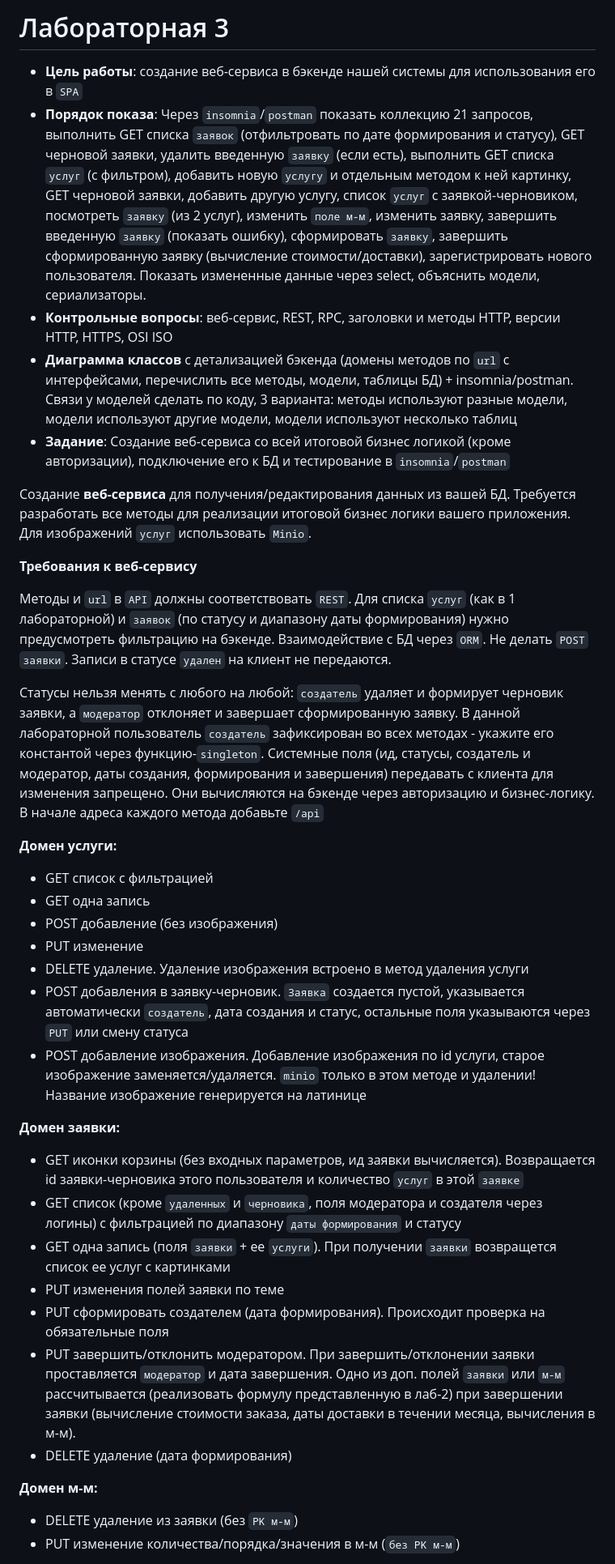
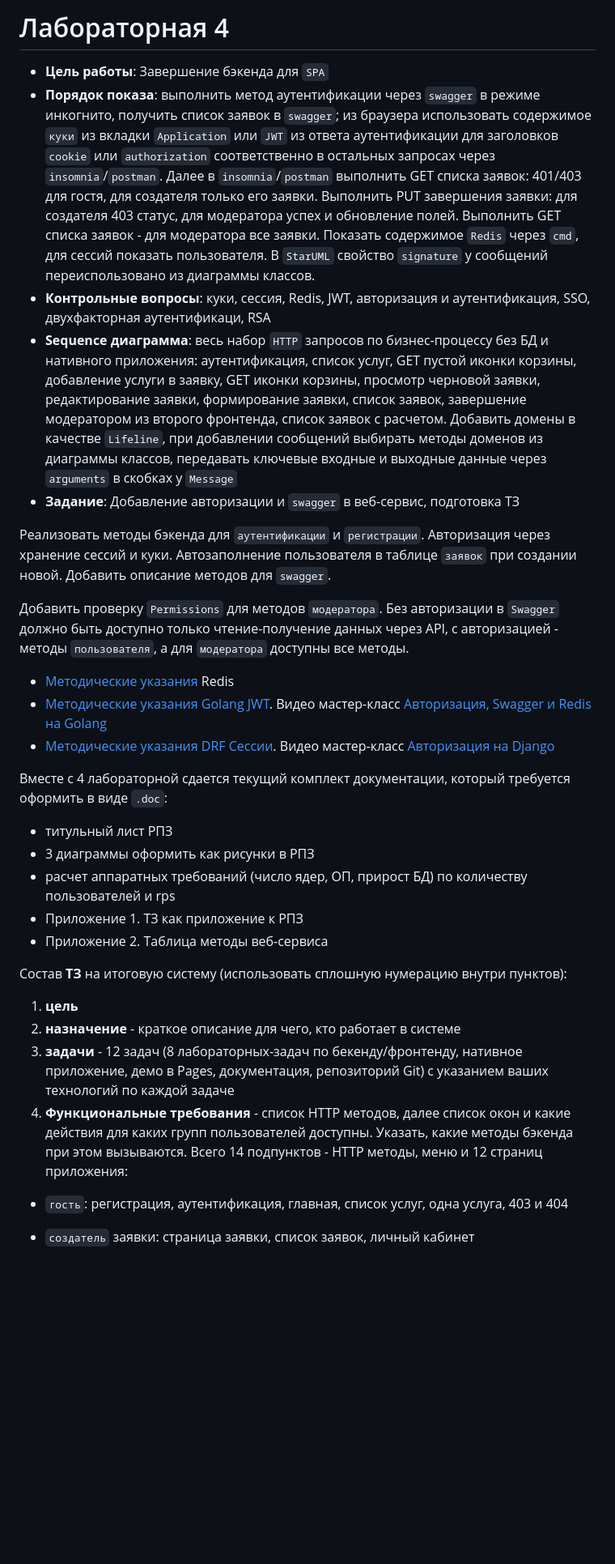
Before and after one commit to EgorBlyablin/RIP, a Markdown page: README.md, the part around the change printed below. Shown: that part at 81% size. Drawn GitHub-style; blank space fills up the shorter version.

Commit message:
🏗️ Update README.md

```diff
--- a/README.md
+++ b/README.md
@@ -1,38 +1,33 @@
-# Лабораторная 3
+# Лабораторная 4
 
-- **Цель работы**: создание веб-сервиса в бэкенде нашей системы для использования его в `SPA`
-- **Порядок показа**: Через `insomnia`/`postman` показать коллекцию 21 запросов, выполнить GET списка `заявок` (отфильтровать по дате формирования и статусу), GET черновой заявки, удалить введенную `заявку` (если есть), выполнить GET списка `услуг` (с фильтром), добавить новую `услугу` и отдельным методом к ней картинку, GET черновой заявки, добавить другую услугу, список `услуг` с заявкой-черновиком, посмотреть `заявку` (из 2 услуг), изменить `поле м-м`, изменить заявку, завершить введенную `заявку` (показать ошибку), сформировать `заявку`, завершить сформированную заявку (вычисление стоимости/доставки), зарегистрировать нового пользователя. Показать измененные данные через select, объяснить модели, сериализаторы.
-- **Контрольные вопросы**: веб-сервис, REST, RPC, заголовки и методы HTTP, версии HTTP, HTTPS, OSI ISO
-- **Диаграмма классов** с детализацией бэкенда (домены методов по `url` с интерфейсами, перечислить все методы, модели, таблицы БД) + insomnia/postman. Связи у моделей сделать по коду, 3 варианта: методы используют разные модели, модели используют другие модели, модели используют несколько таблиц
-- **Задание**: Создание веб-сервиса со всей итоговой бизнес логикой (кроме авторизации), подключение его к БД и тестирование в `insomnia`/`postman`
+- **Цель работы**: Завершение бэкенда для `SPA`
+- **Порядок показа**: выполнить метод аутентификации через `swagger` в режиме инкогнито, получить список заявок в `swagger`; из браузера использовать содержимое `куки` из вкладки `Application` или `JWT` из ответа аутентификации для заголовков `cookie` или `authorization` соответственно в остальных запросах через `insomnia`/`postman`. Далее в `insomnia`/`postman` выполнить GET списка заявок: 401/403 для гостя, для создателя только его заявки. Выполнить PUT завершения заявки: для создателя 403 статус, для модератора успех и обновление полей. Выполнить GET списка заявок - для модератора все заявки. Показать содержимое `Redis` через `cmd`, для сессий показать пользователя. В `StarUML` свойство `signature` у сообщений переиспользовано из диаграммы классов.
+- **Контрольные вопросы**: куки, сессия, Redis, JWT, авторизация и аутентификация, SSO, двухфакторная аутентификаци, RSA
+- **Sequence диаграмма**: весь набор `HTTP` запросов по бизнес-процессу без БД и нативного приложения: аутентификация, список услуг, GET пустой иконки корзины, добавление услуги в заявку, GET иконки корзины, просмотр черновой заявки, редактирование заявки, формирование заявки, список заявок, завершение модератором из второго фронтенда, список заявок с расчетом. Добавить домены в качестве `Lifeline`, при добавлении сообщений выбирать методы доменов из диаграммы классов, передавать ключевые входные и выходные данные через `arguments` в скобках у `Message`
+- **Задание**: Добавление авторизации и `swagger` в веб-сервис, подготовка ТЗ
 
-Создание **веб-сервиса** для получения/редактирования данных из вашей БД. Требуется разработать все методы для реализации итоговой бизнес логики вашего приложения. Для изображений `услуг` использовать `Minio`.
+Реализовать методы бэкенда для `аутентификации` и `регистрации`. Авторизация через хранение сессий и куки. Автозаполнение пользователя в таблице `заявок` при создании новой. Добавить описание методов для `swagger`.
 
-**Требования к веб-сервису**
+Добавить проверку `Permissions` для методов `модератора`. Без авторизации в `Swagger` должно быть доступно только чтение-получение данных через API, с авторизацией - методы `пользователя`, а для `модератора` доступны все методы.
 
-Методы и `url` в `API` должны соответствовать `REST`. Для списка `услуг` (как в 1 лабораторной) и `заявок` (по статусу и диапазону даты формирования) нужно предусмотреть фильтрацию на бэкенде. Взаимодействие с БД через `ORM`. Не делать `POST` `заявки`. Записи в статусе `удален` на клиент не передаются.
+* [Методические указания](/tutorials/redis/README.md) Redis
+* [Методические указания Golang JWT](/tutorials/lab4-go/README.md). Видео мастер-класс [Авторизация, Swagger и Redis на Golang](https://vk.com/video-211704031_456239169)
+* [Методические указания DRF Сессии](/tutorials/lab4-py/README.md). Видео мастер-класс [Авторизация на Django](https://vk.com/video-211704031_456239170)
 
-Статусы нельзя менять с любого на любой: `создатель` удаляет и формирует черновик заявки, а `модератор` отклоняет и завершает сформированную заявку. В данной лабораторной пользователь `создатель` зафиксирован во всех методах - укажите его константой через функцию-`singleton`. Системные поля (ид, статусы, создатель и модератор, даты создания, формирования и завершения) передавать с клиента для изменения запрещено. Они вычисляются на бэкенде через авторизацию и бизнес-логику. В начале адреса каждого метода добавьте `/api`
+Вместе с 4 лабораторной сдается текущий комплект документации, который требуется оформить в виде `.doc`:
+- титульный лист РПЗ
+- 3 диаграммы оформить как рисунки в РПЗ
+- расчет аппаратных требований (число ядер, ОП, прирост БД) по количеству пользователей и rps
+- Приложение 1. ТЗ как приложение к РПЗ
+- Приложение 2. Таблица методы веб-сервиса
 
-**Домен услуги:**
-- GET список с фильтрацией
-- GET одна запись
-- POST добавление (без изображения)
-- PUT изменение
-- DELETE удаление. Удаление изображения встроено в метод удаления услуги
-- POST добавления в заявку-черновик. `Заявка` создается пустой, указывается автоматически `создатель`, дата создания и статус, остальные поля указываются через `PUT` или смену статуса
-- POST добавление изображения. Добавление изображения по id услуги, старое изображение заменяется/удаляется. `minio` только в этом методе и удалении! Название изображение генерируется на латинице
+Состав **ТЗ** на итоговую систему (использовать сплошную нумерацию внутри пунктов):
+1. **цель**
+2. **назначение** - краткое описание для чего, кто работает в системе
+3. **задачи** - 12 задач (8 лабораторных-задач по бекенду/фронтенду, нативное приложение, демо в Pages, документация, репозиторий Git) с указанием ваших технологий по каждой задаче
+4. **Функциональные требования** - список HTTP методов, далее список окон и какие действия для каких групп пользователей доступны. Указать, какие методы бэкенда при этом вызываются. Всего 14 подпунктов - HTTP методы, меню и 12 страниц приложения:
 
-**Домен заявки:**
-- GET иконки корзины (без входных параметров, ид заявки вычисляется). Возвращается id заявки-черновика этого пользователя и количество `услуг` в этой `заявке`
-- GET список (кроме `удаленных` и `черновика`, поля модератора и создателя через логины) с фильтрацией по диапазону `даты формирования` и статусу
-- GET одна запись (поля `заявки` + ее `услуги`). При получении `заявки` возвращется список ее услуг с картинками
-- PUT изменения полей заявки по теме
-- PUT сформировать создателем (дата формирования). Происходит проверка на обязательные поля
-- PUT завершить/отклонить модератором. При завершить/отклонении заявки проставляется `модератор` и дата завершения. Одно из доп. полей `заявки` или `м-м` рассчитывается (реализовать формулу представленную в лаб-2) при завершении заявки (вычисление стоимости заказа, даты доставки в течении месяца, вычисления в м-м).
-- DELETE удаление (дата формирования)
+* `гость`: регистрация, аутентификация, главная, список услуг, одна услуга, 403 и 404
 
-**Домен м-м:**
-- DELETE удаление из заявки (без `PK м-м`)
-- PUT изменение количества/порядка/значения в м-м (`без PK м-м`)
+* `создатель` заявки: страница заявки, список заявок, личный кабинет
 
```
Also changed, not shown: other parts of README.md (+3 -8 lines).
